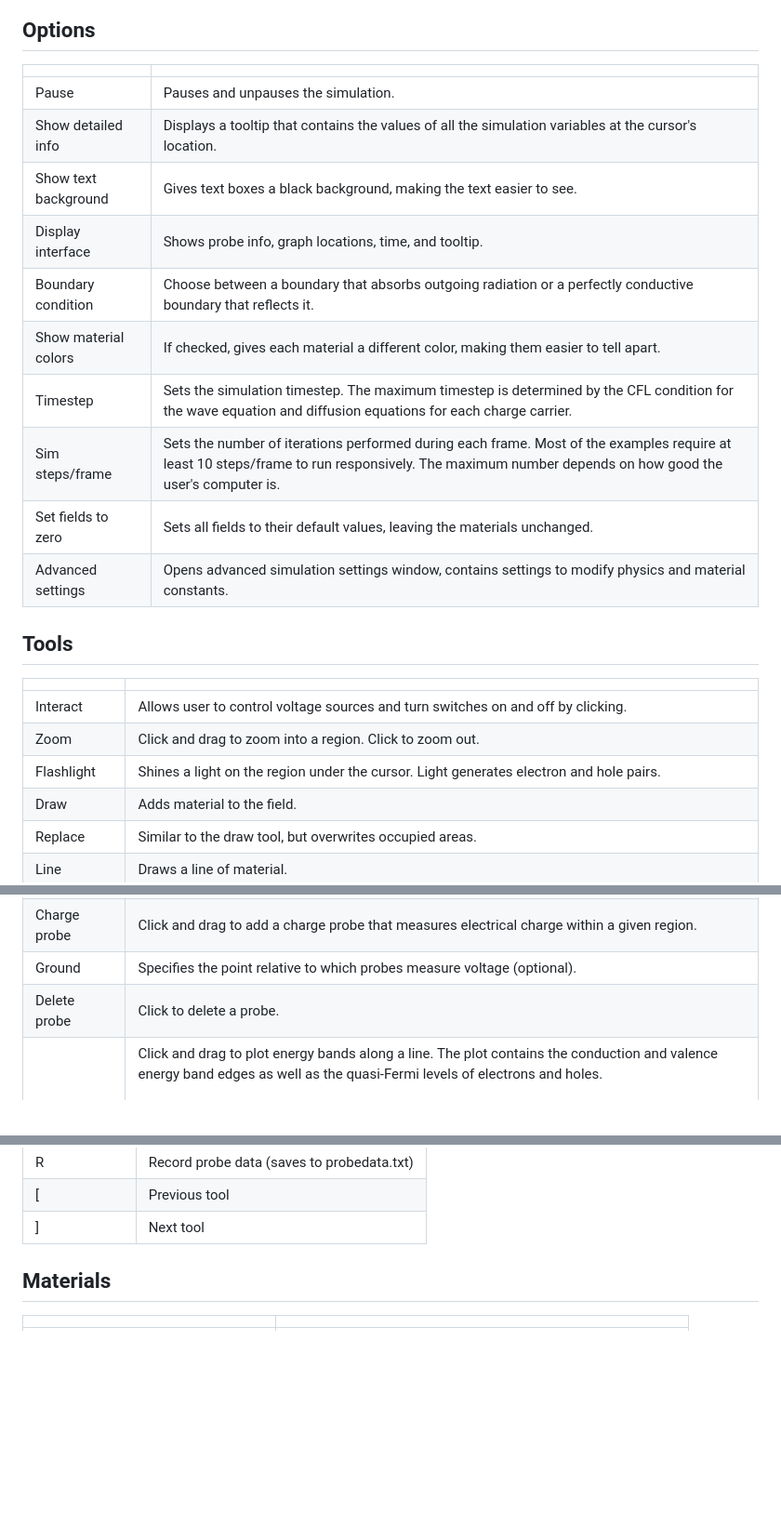
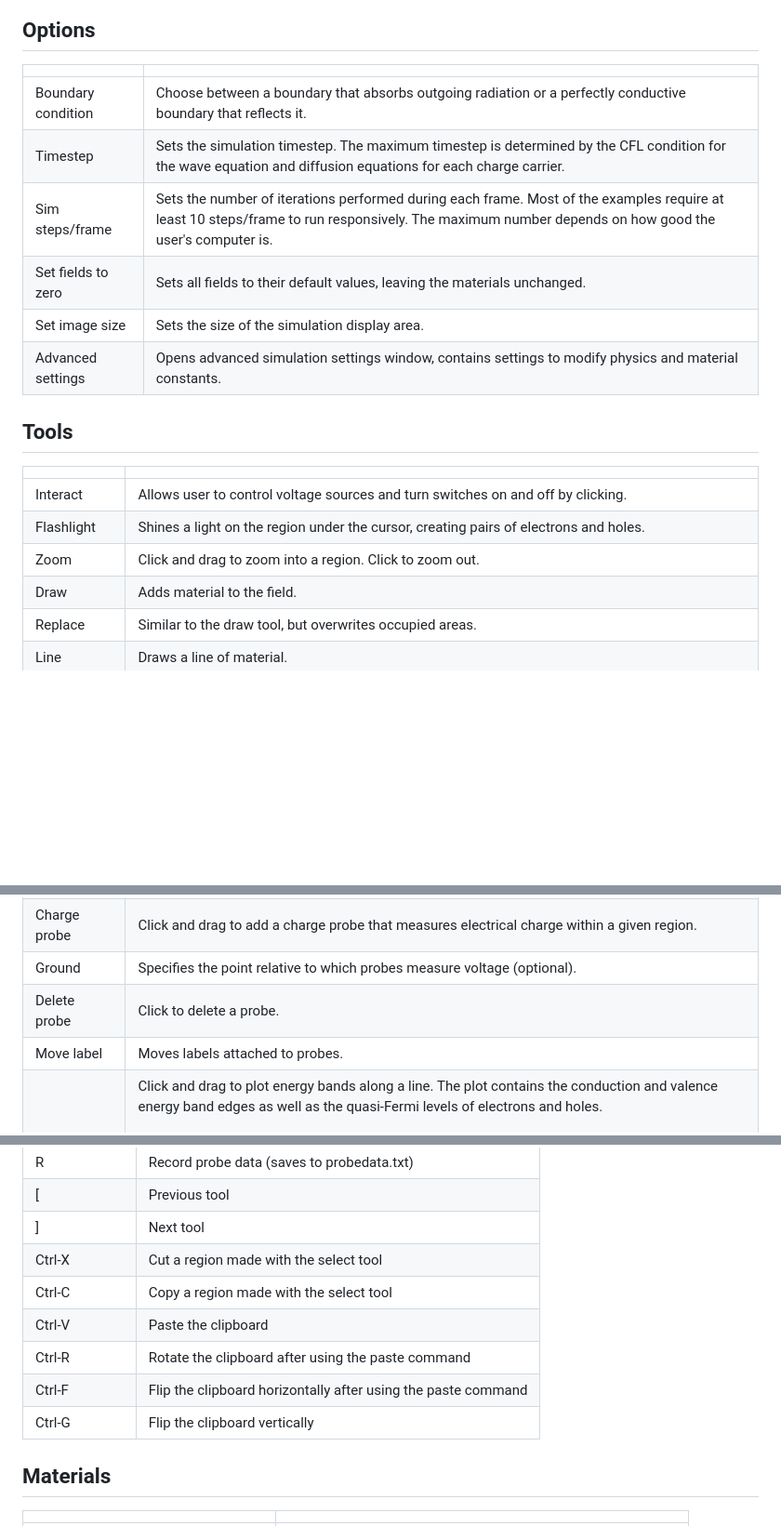
Before and after one commit to StunningLlama/Physics, a Markdown page: README.md, 3 parts joined by grey strips. Shown: that part at 93% size. GitHub-like rendering; blank space fills up the shorter version.

```diff
--- a/README.md
+++ b/README.md
@@ -122,15 +126,11 @@ Listed below are the most important variables that capture the state of the simu
 
 |     |     |
 | --- | --- |
-| Pause | Pauses and unpauses the simulation. |
-| Show detailed info | Displays a tooltip that contains the values of all the simulation variables at the cursor's location. |
-| Show text background | Gives text boxes a black background, making the text easier to see. |
-| Display interface | Shows probe info, graph locations, time, and tooltip. |
 | Boundary condition | Choose between a boundary that absorbs outgoing radiation or a perfectly conductive boundary that reflects it. |
-| Show material colors | If checked, gives each material a different color, making them easier to tell apart. |
 | Timestep | Sets the simulation timestep. The maximum timestep is determined by the CFL condition for the wave equation and diffusion equations for each charge carrier. |
 | Sim steps/frame | Sets the number of iterations performed during each frame. Most of the examples require at least 10 steps/frame to run responsively. The maximum number depends on how good the user's computer is. |
 | Set fields to zero | Sets all fields to their default values, leaving the materials unchanged. |
+| Set image size | Sets the size of the simulation display area. |
 | Advanced settings | Opens advanced simulation settings window, contains settings to modify physics and material constants. |
 
 ## Tools
@@ -138,8 +138,8 @@ Listed below are the most important variables that capture the state of the simu
 |     |     |
 | --- | --- |
 | Interact | Allows user to control voltage sources and turn switches on and off by clicking. |
+| Flashlight | Shines a light on the region under the cursor, creating pairs of electrons and holes. |
 | Zoom | Click and drag to zoom into a region. Click to zoom out. |
-| Flashlight | Shines a light on the region under the cursor. Light generates electron and hole pairs. |
 | Draw | Adds material to the field. |
 | Replace | Similar to the draw tool, but overwrites occupied areas. |
 | Line | Draws a line of material. |
@@ -153,6 +153,7 @@ Listed below are the most important variables that capture the state of the simu
 | Charge probe | Click and drag to add a charge probe that measures electrical charge within a given region. |
 | Ground | Specifies the point relative to which probes measure voltage (optional). |
 | Delete probe | Click to delete a probe. |
+| Move label | Moves labels attached to probes. |
 | Plot bands | Click and drag to plot energy bands along a line. The plot contains the conduction and valence energy band edges as well as the quasi-Fermi levels of electrons and holes.<br><br>![Band plot](images/bandplot.png)<br><br>Valence and conduction band energies shown as solid lines. Quasi-Fermi levels are dashed lines. |
 | Plot scalar field | Click and drag to make a plot of the currently selected scalar field. |
 | Plot carriers | Click an drag to make a logarithmic plot of the number density of electrons and holes. |
@@ -172,6 +174,12 @@ Listed below are the most important variables that capture the state of the simu
 | R   | Record probe data (saves to probedata.txt) |
 | \[  | Previous tool |
 | \]  | Next tool |
+| Ctrl-X | Cut a region made with the select tool |
+| Ctrl-C | Copy a region made with the select tool |
+| Ctrl-V | Paste the clipboard |
+| Ctrl-R | Rotate the clipboard after using the paste command |
+| Ctrl-F | Flip the clipboard horizontally after using the paste command |
+| Ctrl-G | Flip the clipboard vertically |
 
 ## Materials
 
```
Also changed, not shown: other parts of README.md (+10 -5 lines), images/colors.png (added), 17 other files.
